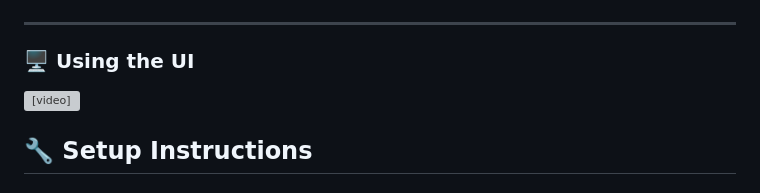
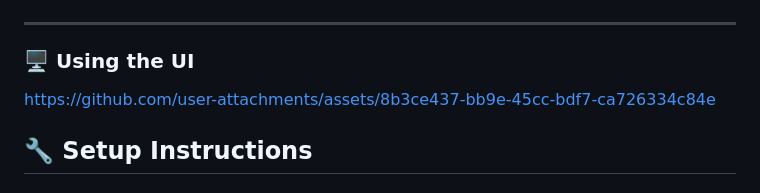
Before and after one commit to paritosh100/AI-Powered-Blog-Post-Generator-with-Daily-Automation, a Markdown page: README.md, the part around one of its changes. Drawn GitHub-style; grey boxes are pictures that could not be loaded.

```diff
--- a/README.md
+++ b/README.md
@@ -29,7 +29,10 @@ ai-blog-generator-interview
 
 ---
 ### 🖥️ Using the UI
-<video controls src="demo/demo.mp4" title="Title"></video>
+
+https://github.com/user-attachments/assets/8b3ce437-bb9e-45cc-bdf7-ca726334c84e
+
+
 
 ## 🔧 Setup Instructions
 ### 1  Get an OpenAI API key (if you don’t have one)
```
Also changed, not shown: other parts of README.md (+2 -1 lines).
